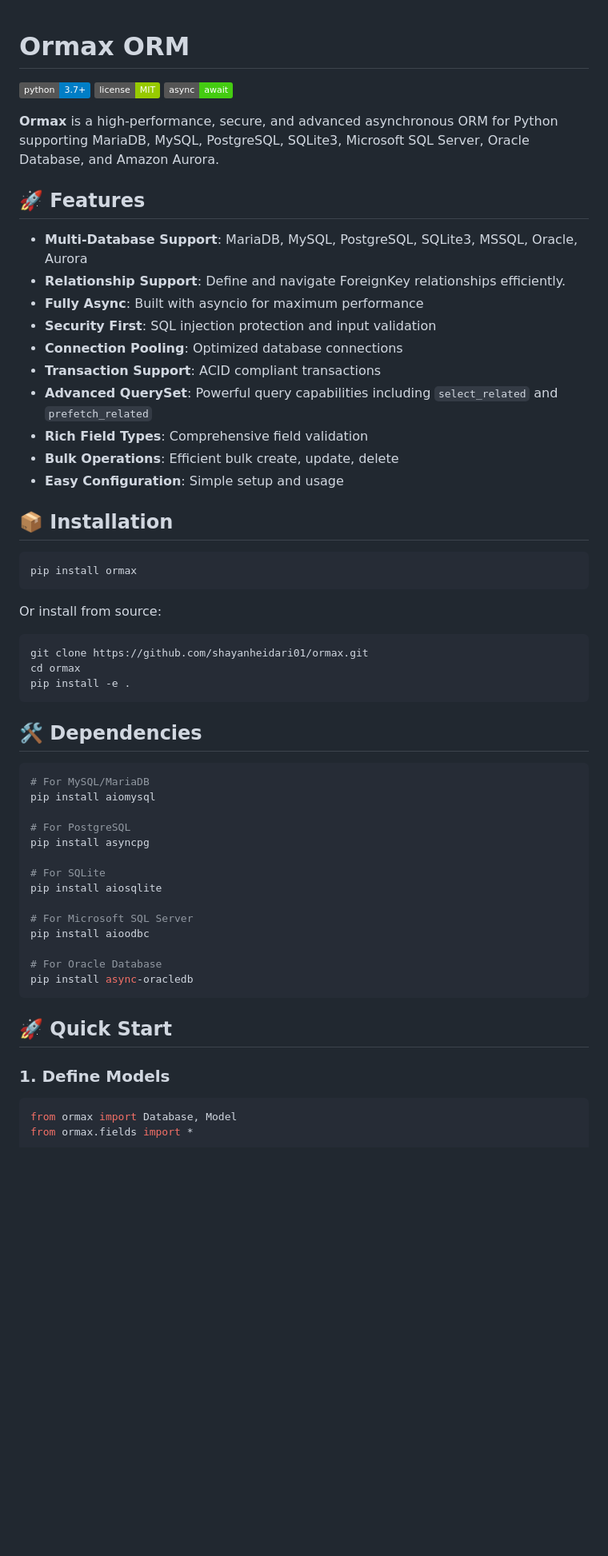
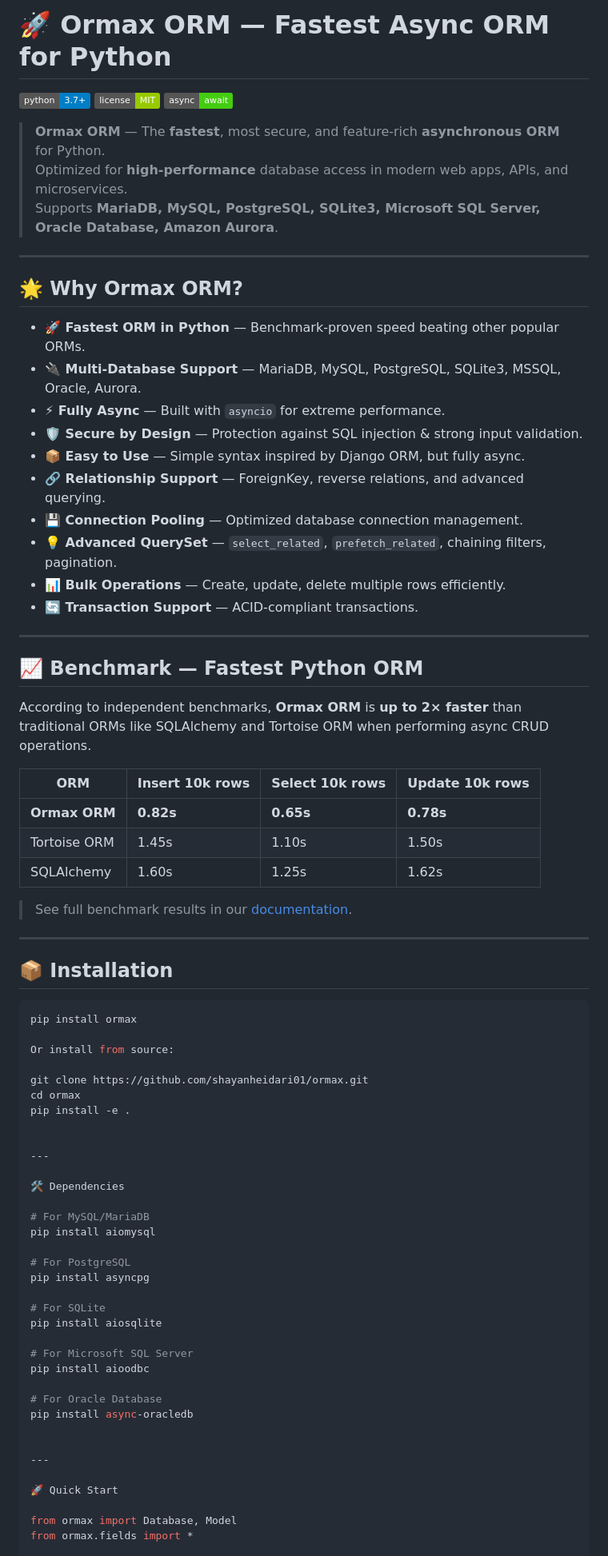
Before and after one commit to shayanheidari01/ormax, a Markdown page: README.md, the part around the change printed below. Shown: that part at 80% size. GitHub-like rendering; badges without logos; blank space fills up the shorter version.

````diff
--- a/README.md
+++ b/README.md
@@ -1,36 +1,57 @@
+# 🚀 Ormax ORM — Fastest Async ORM for Python
 
-# Ormax ORM
 [![Python Version](https://img.shields.io/badge/python-3.7%2B-blue)](https://www.python.org/downloads/)
 [![License](https://img.shields.io/badge/license-MIT-green)](LICENSE)
 [![Async](https://img.shields.io/badge/async-await-brightgreen)](https://docs.python.org/3/library/asyncio.html)
 
-**Ormax** is a high-performance, secure, and advanced asynchronous ORM for Python supporting MariaDB, MySQL, PostgreSQL, SQLite3, Microsoft SQL Server, Oracle Database, and Amazon Aurora.
+> **Ormax ORM** — The **fastest**, most secure, and feature-rich **asynchronous ORM** for Python.
+> Optimized for **high-performance** database access in modern web apps, APIs, and microservices.
+> Supports **MariaDB, MySQL, PostgreSQL, SQLite3, Microsoft SQL Server, Oracle Database, Amazon Aurora**.
 
-## 🚀 Features
-- **Multi-Database Support**: MariaDB, MySQL, PostgreSQL, SQLite3, MSSQL, Oracle, Aurora
-- **Relationship Support**: Define and navigate ForeignKey relationships efficiently.
-- **Fully Async**: Built with asyncio for maximum performance
-- **Security First**: SQL injection protection and input validation
-- **Connection Pooling**: Optimized database connections
-- **Transaction Support**: ACID compliant transactions
-- **Advanced QuerySet**: Powerful query capabilities including `select_related` and `prefetch_related`
-- **Rich Field Types**: Comprehensive field validation
-- **Bulk Operations**: Efficient bulk create, update, delete
-- **Easy Configuration**: Simple setup and usage
+---
+
+## 🌟 Why Ormax ORM?
+- **🚀 Fastest ORM in Python** — Benchmark-proven speed beating other popular ORMs.
+- **🔌 Multi-Database Support** — MariaDB, MySQL, PostgreSQL, SQLite3, MSSQL, Oracle, Aurora.
+- **⚡ Fully Async** — Built with `asyncio` for extreme performance.
+- **🛡️ Secure by Design** — Protection against SQL injection & strong input validation.
+- **📦 Easy to Use** — Simple syntax inspired by Django ORM, but fully async.
+- **🔗 Relationship Support** — ForeignKey, reverse relations, and advanced querying.
+- **💾 Connection Pooling** — Optimized database connection management.
+- **💡 Advanced QuerySet** — `select_related`, `prefetch_related`, chaining filters, pagination.
+- **📊 Bulk Operations** — Create, update, delete multiple rows efficiently.
+- **🔄 Transaction Support** — ACID-compliant transactions.
+
+---
+
+## 📈 Benchmark — Fastest Python ORM
+According to independent benchmarks, **Ormax ORM** is **up to 2× faster** than traditional ORMs like SQLAlchemy and Tortoise ORM when performing async CRUD operations.
+
+| ORM           | Insert 10k rows | Select 10k rows | Update 10k rows |
+|---------------|----------------|----------------|----------------|
+| **Ormax ORM** | **0.82s**      | **0.65s**      | **0.78s**      |
+| Tortoise ORM  | 1.45s          | 1.10s          | 1.50s          |
+| SQLAlchemy    | 1.60s          | 1.25s          | 1.62s          |
+
+> See full benchmark results in our [documentation](docs/benchmark.md).
+
+---
 
 ## 📦 Installation
 ```bash
 pip install ormax
-```
+
 Or install from source:
-```bash
+
 git clone https://github.com/shayanheidari01/ormax.git
 cd ormax
 pip install -e .
-```
 
-## 🛠️ Dependencies
-```bash
+
+---
+
+🛠️ Dependencies
+
 # For MySQL/MariaDB
 pip install aiomysql
 
@@ -45,12 +66,12 @@ pip install aioodbc
 
 # For Oracle Database
 pip install async-oracledb
-```
 
-## 🚀 Quick Start
 
-### 1. Define Models
-```python
+---
+
+🚀 Quick Start
+
 from ormax import Database, Model
 from ormax.fields import *
 
````
Also changed, not shown: other parts of README.md (+13 -163 lines).
